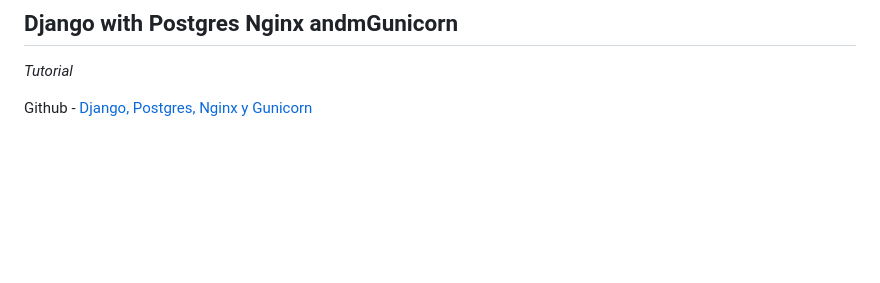
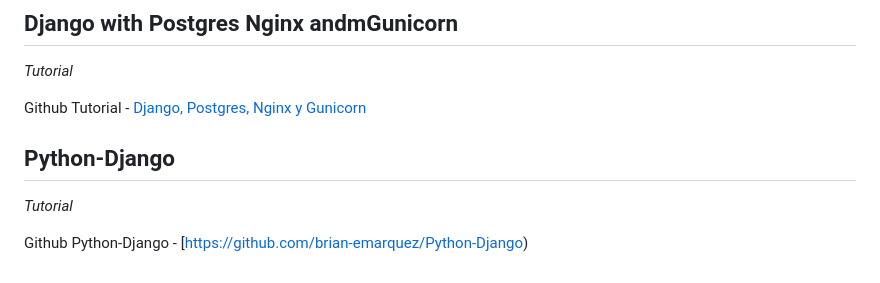
Before and after one commit to brian-emarquez/django-template, a Markdown page: readme.md, the part around the change. Drawn GitHub-style; blank space fills up the shorter version.

Commit message:
Python-Django

```diff
--- a/readme.md
+++ b/readme.md
@@ -163,4 +163,10 @@ service postgresql stop
 
 _Tutorial_
 
-Github - [Django, Postgres, Nginx y Gunicorn](https://github.com/brian-emarquez/Django-with-Postgres-Nginx-and-Gunicorn)
+Github Tutorial - [Django, Postgres, Nginx y Gunicorn](https://github.com/brian-emarquez/Django-with-Postgres-Nginx-and-Gunicorn)
+
+## Python-Django
+
+_Tutorial_
+
+Github Python-Django - [https://github.com/brian-emarquez/Python-Django)
```
